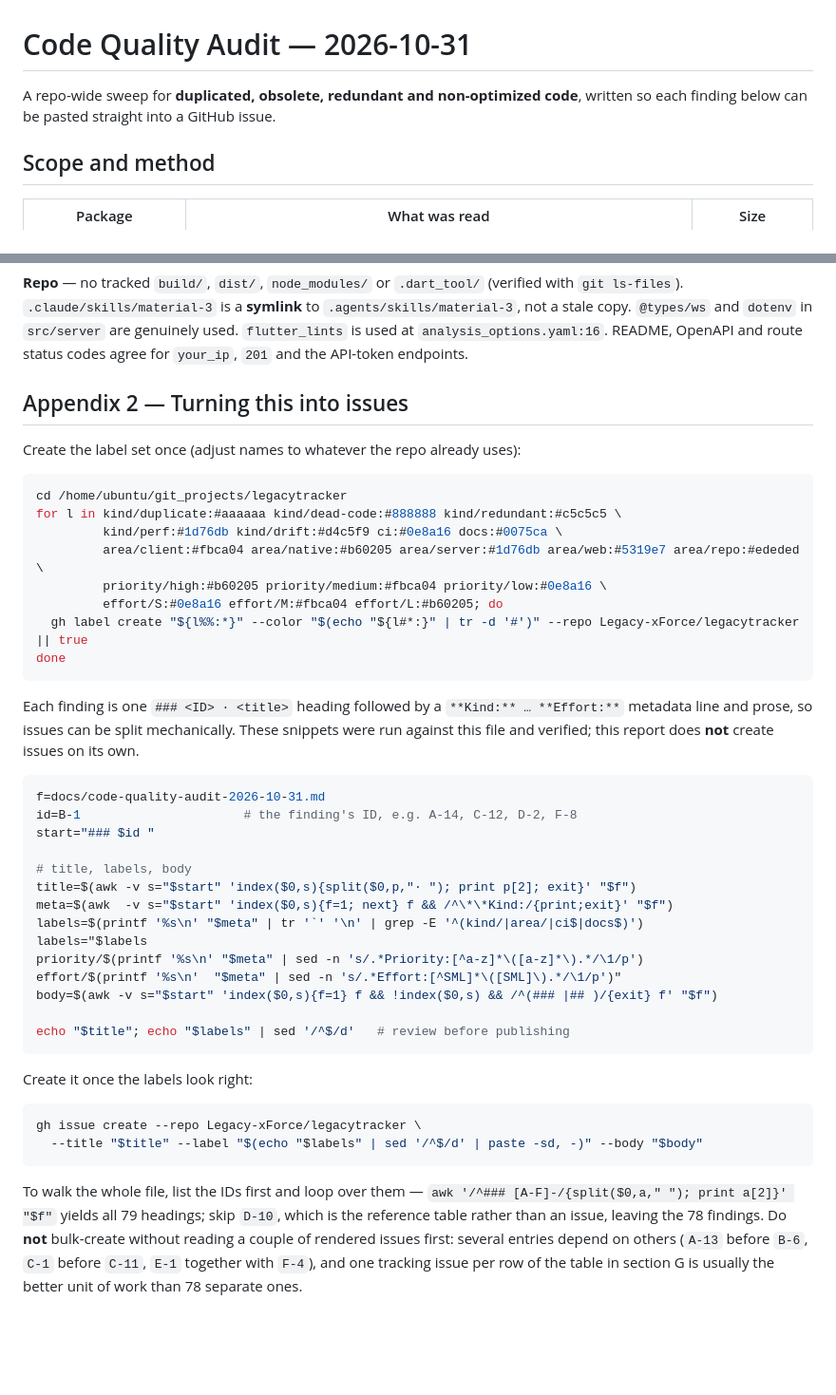
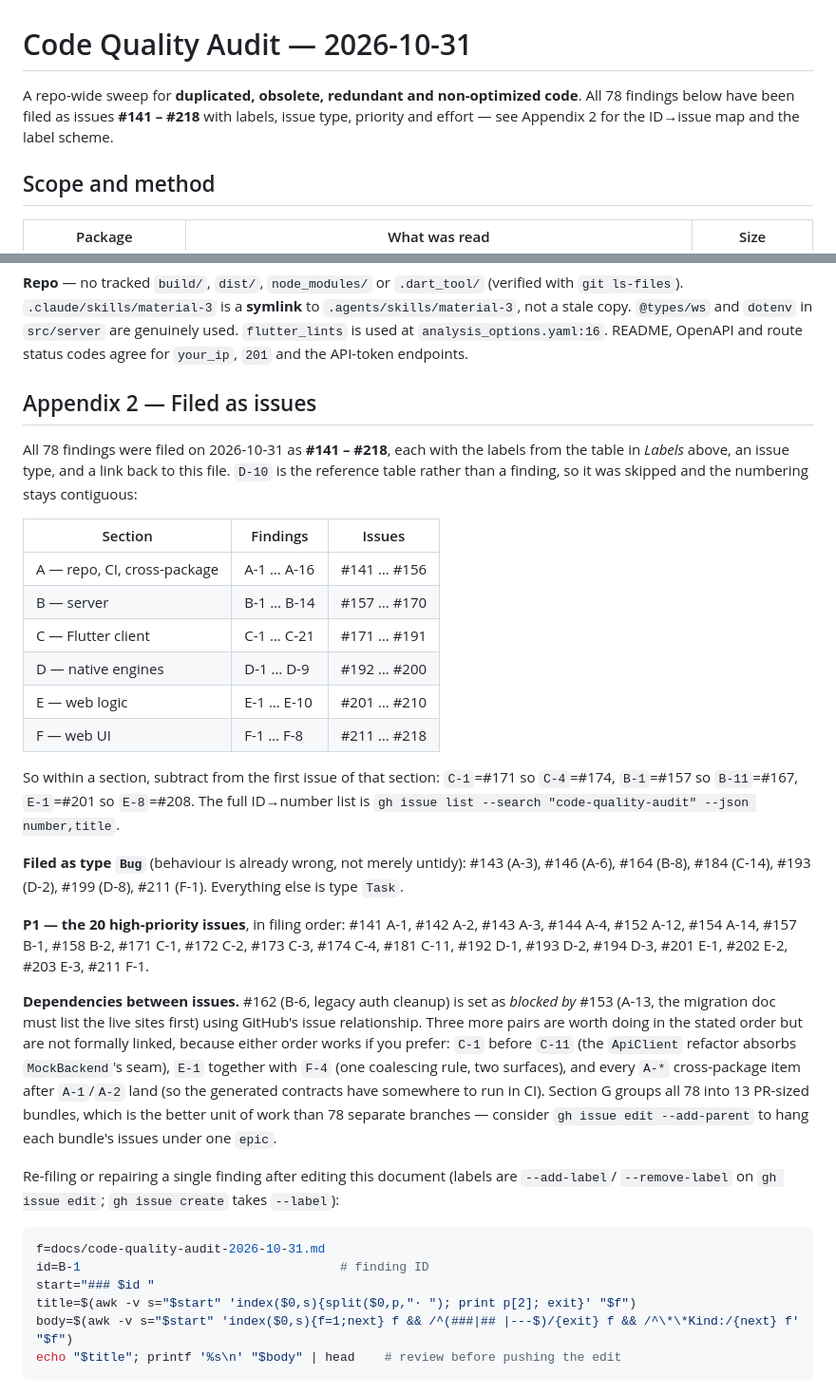
Before and after one commit to Legacy-xForce/legacytracker, a Markdown page: docs/code-quality-audit-2026-10-31.md, 2 parts joined by grey strips. Shown at 95% size. GitHub-like rendering; blank space fills up the shorter version.

Commit message:
Record how the audit findings were filed as issues
The findings are now issues #141-#218, so document the label mapping that was
actually applied, the ID-to-issue-number map, the P1 and Bug lists, and the one
blocking relationship between A-13 and B-6.

````diff
--- a/docs/code-quality-audit-2026-10-31.md
+++ b/docs/code-quality-audit-2026-10-31.md
@@ -1,7 +1,8 @@
 # Code Quality Audit — 2026-10-31
 
-A repo-wide sweep for **duplicated, obsolete, redundant and non-optimized code**, written so each
-finding below can be pasted straight into a GitHub issue.
+A repo-wide sweep for **duplicated, obsolete, redundant and non-optimized code**. All 78 findings below
+have been filed as issues **#141 – #218** with labels, issue type, priority and effort — see Appendix 2
+for the ID→issue map and the label scheme.
 
 ## Scope and method
 
@@ -1807,52 +1831,50 @@ detector radii, storage caps. Visit monitoring is **not** deprecated, so its use
 `analysis_options.yaml:16`. README, OpenAPI and route status codes agree for `your_ip`, `201` and the
 API-token endpoints.
 
-## Appendix 2 — Turning this into issues
-
-Create the label set once (adjust names to whatever the repo already uses):
-
-```bash
-cd /home/ubuntu/git_projects/legacytracker
-for l in kind/duplicate:#aaaaaa kind/dead-code:#888888 kind/redundant:#c5c5c5 \
-         kind/perf:#1d76db kind/drift:#d4c5f9 ci:#0e8a16 docs:#0075ca \
-         area/client:#fbca04 area/native:#b60205 area/server:#1d76db area/web:#5319e7 area/repo:#ededed \
-         priority/high:#b60205 priority/medium:#fbca04 priority/low:#0e8a16 \
-         effort/S:#0e8a16 effort/M:#fbca04 effort/L:#b60205; do
-  gh label create "${l%%:*}" --color "$(echo "${l#*:}" | tr -d '#')" --repo Legacy-xForce/legacytracker || true
-done
-```
-
-Each finding is one `### <ID> · <title>` heading followed by a `**Kind:** … **Effort:**` metadata line
-and prose, so issues can be split mechanically. These snippets were run against this file and verified;
-this report does **not** create issues on its own.
+## Appendix 2 — Filed as issues
+
+All 78 findings were filed on 2026-10-31 as **#141 – #218**, each with the labels from the table in
+*Labels* above, an issue type, and a link back to this file. `D-10` is the reference table rather than a
+finding, so it was skipped and the numbering stays contiguous:
+
+| Section | Findings | Issues |
+|---|---|---|
+| A — repo, CI, cross-package | A-1 … A-16 | #141 … #156 |
+| B — server | B-1 … B-14 | #157 … #170 |
+| C — Flutter client | C-1 … C-21 | #171 … #191 |
+| D — native engines | D-1 … D-9 | #192 … #200 |
+| E — web logic | E-1 … E-10 | #201 … #210 |
+| F — web UI | F-1 … F-8 | #211 … #218 |
+
+So within a section, subtract from the first issue of that section: `C-1`=#171 so `C-4`=#174,
+`B-1`=#157 so `B-11`=#167, `E-1`=#201 so `E-8`=#208. The full ID→number list is `gh issue list --search
+"code-quality-audit" --json number,title`.
+
+**Filed as type `Bug`** (behaviour is already wrong, not merely untidy):
+#143 (A-3), #146 (A-6), #164 (B-8), #184 (C-14), #193 (D-2), #199 (D-8), #211 (F-1). Everything else is
+type `Task`.
+
+**P1 — the 20 high-priority issues**, in filing order:
+#141 A-1, #142 A-2, #143 A-3, #144 A-4, #152 A-12, #154 A-14, #157 B-1, #158 B-2, #171 C-1, #172 C-2,
+#173 C-3, #174 C-4, #181 C-11, #192 D-1, #193 D-2, #194 D-3, #201 E-1, #202 E-2, #203 E-3, #211 F-1.
+
+**Dependencies between issues.** #162 (B-6, legacy auth cleanup) is set as *blocked by* #153 (A-13, the
+migration doc must list the live sites first) using GitHub's issue relationship. Three more pairs are
+worth doing in the stated order but are not formally linked, because either order works if you prefer:
+`C-1` before `C-11` (the `ApiClient` refactor absorbs `MockBackend`'s seam), `E-1` together with `F-4`
+(one coalescing rule, two surfaces), and every `A-*` cross-package item after `A-1`/`A-2` land (so the
+generated contracts have somewhere to run in CI). Section G groups all 78 into 13 PR-sized bundles, which
+is the better unit of work than 78 separate branches — consider `gh issue edit --add-parent` to hang each
+bundle's issues under one `epic`.
+
+Re-filing or repairing a single finding after editing this document (labels are `--add-label`/
+`--remove-label` on `gh issue edit`; `gh issue create` takes `--label`):
 
 ```bash
 f=docs/code-quality-audit-2026-10-31.md
-id=B-1                      # the finding's ID, e.g. A-14, C-12, D-2, F-8
+id=B-1                                   # finding ID
 start="### $id "
-
-# title, labels, body
 title=$(awk -v s="$start" 'index($0,s){split($0,p,"· "); print p[2]; exit}' "$f")
-meta=$(awk  -v s="$start" 'index($0,s){f=1; next} f && /^\*\*Kind:/{print;exit}' "$f")
-labels=$(printf '%s\n' "$meta" | tr '`' '\n' | grep -E '^(kind/|area/|ci$|docs$)')
-labels="$labels
-priority/$(printf '%s\n' "$meta" | sed -n 's/.*Priority:[^a-z]*\([a-z]*\).*/\1/p')
-effort/$(printf '%s\n'  "$meta" | sed -n 's/.*Effort:[^SML]*\([SML]\).*/\1/p')"
-body=$(awk -v s="$start" 'index($0,s){f=1} f && !index($0,s) && /^(### |## )/{exit} f' "$f")
-
-echo "$title"; echo "$labels" | sed '/^$/d'   # review before publishing
+body=$(awk -v s="$start" 'index($0,s){f=1;next} f && /^(###|## |---$)/{exit} f && /^\*\*Kind:/{next} f' "$f")
+echo "$title"; printf '%s\n' "$body" | head    # review before pushing the edit
 ```
-
-Create it once the labels look right:
-
-```bash
-gh issue create --repo Legacy-xForce/legacytracker \
-  --title "$title" --label "$(echo "$labels" | sed '/^$/d' | paste -sd, -)" --body "$body"
-```
-
-To walk the whole file, list the IDs first and loop over them —
-`awk '/^### [A-F]-/{split($0,a," "); print a[2]}' "$f"` yields all 79 headings; skip `D-10`, which is the
-reference table rather than an issue, leaving the 78 findings. Do **not** bulk-create without reading a
-couple of rendered issues first: several entries depend on others (`A-13` before `B-6`, `C-1` before
-`C-11`, `E-1` together with `F-4`), and one tracking issue per row of the table in section G is usually
-the better unit of work than 78 separate ones.
````
Also changed, not shown: other parts of docs/code-quality-audit-2026-10-31.md (+27 -4 lines).
